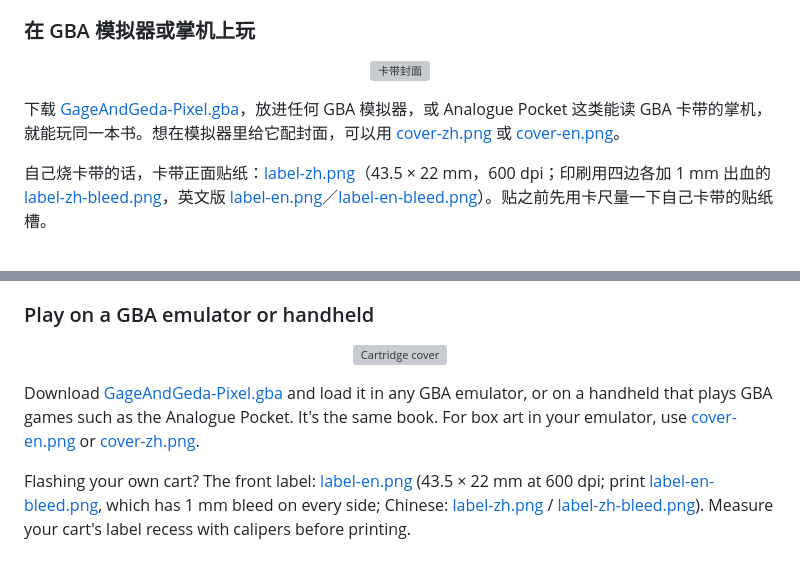
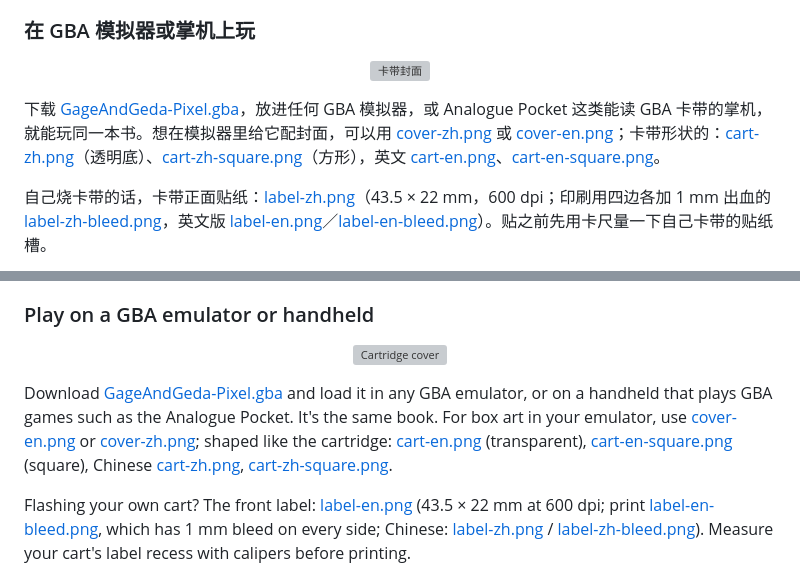
Before and after one commit to igerry/gage-geda-pixel, a Markdown page: README.md, 2 parts joined by grey strips. Rendered like a GitHub page; grey boxes are pictures that could not be loaded.

Commit message:
Cartridge-shaped cover (transparent and square)
Co-Authored-By: Claude Opus 5.5 <noreply@anthropic.com>

```diff
--- a/README.md
+++ b/README.md
@@ -39,5 +39,5 @@
 
-下载 [GageAndGeda-Pixel.gba](https://github.com/igerry/gage-geda-pixel/releases/latest/download/GageAndGeda-Pixel.gba)，放进任何 GBA 模拟器，或 Analogue Pocket 这类能读 GBA 卡带的掌机，就能玩同一本书。想在模拟器里给它配封面，可以用 [cover-zh.png](cover/cover-zh.png) 或 [cover-en.png](cover/cover-en.png)。
+下载 [GageAndGeda-Pixel.gba](https://github.com/igerry/gage-geda-pixel/releases/latest/download/GageAndGeda-Pixel.gba)，放进任何 GBA 模拟器，或 Analogue Pocket 这类能读 GBA 卡带的掌机，就能玩同一本书。想在模拟器里给它配封面，可以用 [cover-zh.png](cover/cover-zh.png) 或 [cover-en.png](cover/cover-en.png)；卡带形状的：[cart-zh.png](cover/cart-zh.png)（透明底）、[cart-zh-square.png](cover/cart-zh-square.png)（方形），英文 [cart-en.png](cover/cart-en.png)、[cart-en-square.png](cover/cart-en-square.png)。
 
 自己烧卡带的话，卡带正面贴纸：[label-zh.png](cover/label-zh.png)（43.5 × 22 mm，600 dpi；印刷用四边各加 1 mm 出血的 [label-zh-bleed.png](cover/label-zh-bleed.png)，英文版 [label-en.png](cover/label-en.png)／[label-en-bleed.png](cover/label-en-bleed.png)）。贴之前先用卡尺量一下自己卡带的贴纸槽。
 
@@ -83,5 +83,5 @@ A duck with a monocle and a hen who flaps first and thinks later have been shrun
 
-Download [GageAndGeda-Pixel.gba](https://github.com/igerry/gage-geda-pixel/releases/latest/download/GageAndGeda-Pixel.gba) and load it in any GBA emulator, or on a handheld that plays GBA games such as the Analogue Pocket. It's the same book. For box art in your emulator, use [cover-en.png](cover/cover-en.png) or [cover-zh.png](cover/cover-zh.png).
+Download [GageAndGeda-Pixel.gba](https://github.com/igerry/gage-geda-pixel/releases/latest/download/GageAndGeda-Pixel.gba) and load it in any GBA emulator, or on a handheld that plays GBA games such as the Analogue Pocket. It's the same book. For box art in your emulator, use [cover-en.png](cover/cover-en.png) or [cover-zh.png](cover/cover-zh.png); shaped like the cartridge: [cart-en.png](cover/cart-en.png) (transparent), [cart-en-square.png](cover/cart-en-square.png) (square), Chinese [cart-zh.png](cover/cart-zh.png), [cart-zh-square.png](cover/cart-zh-square.png).
 
 Flashing your own cart? The front label: [label-en.png](cover/label-en.png) (43.5 × 22 mm at 600 dpi; print [label-en-bleed.png](cover/label-en-bleed.png), which has 1 mm bleed on every side; Chinese: [label-zh.png](cover/label-zh.png) / [label-zh-bleed.png](cover/label-zh-bleed.png)). Measure your cart's label recess with calipers before printing.
 
```
Also changed, not shown: other parts of README.md (+2 -2 lines), cover/cart-en-square.png (added), cover/cart-zh-square.png (added), 2 other files.
